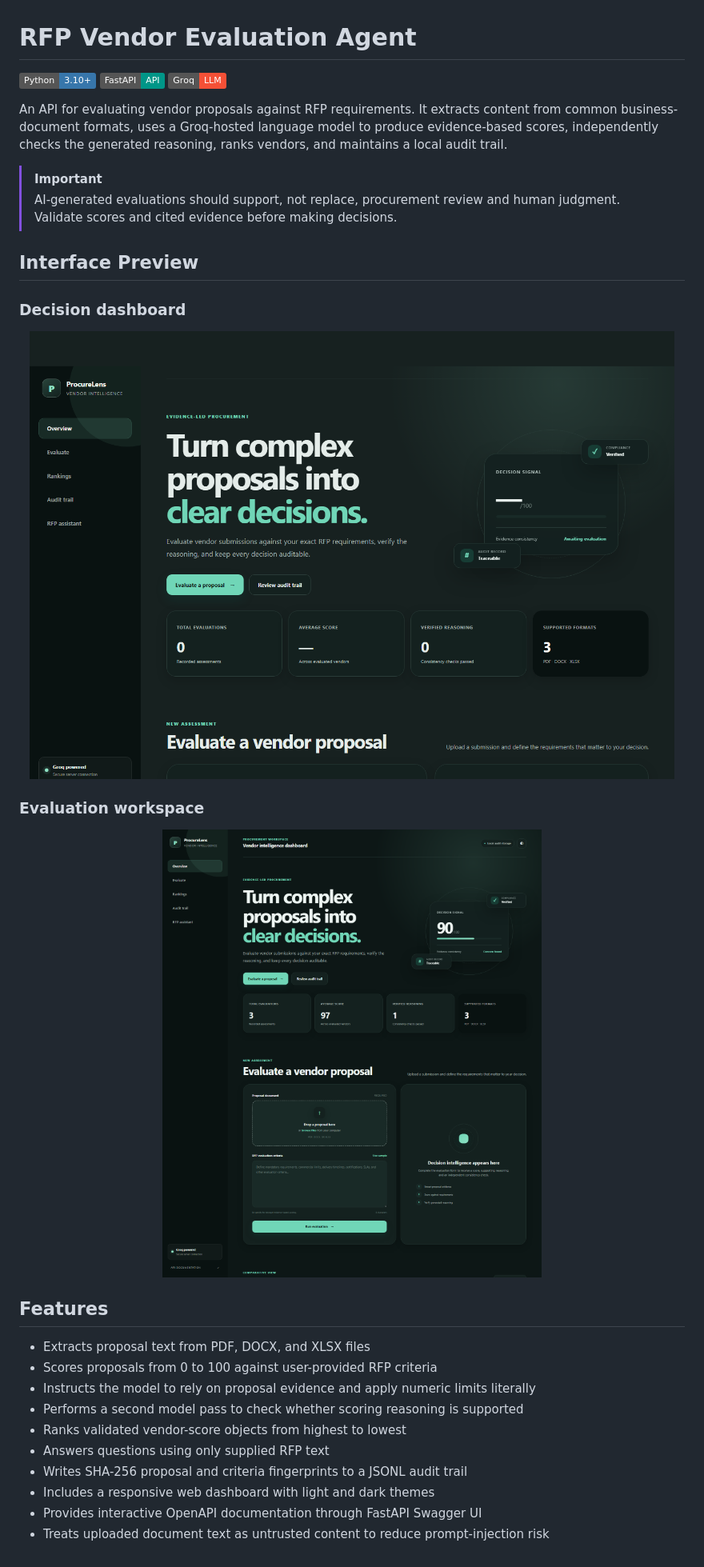
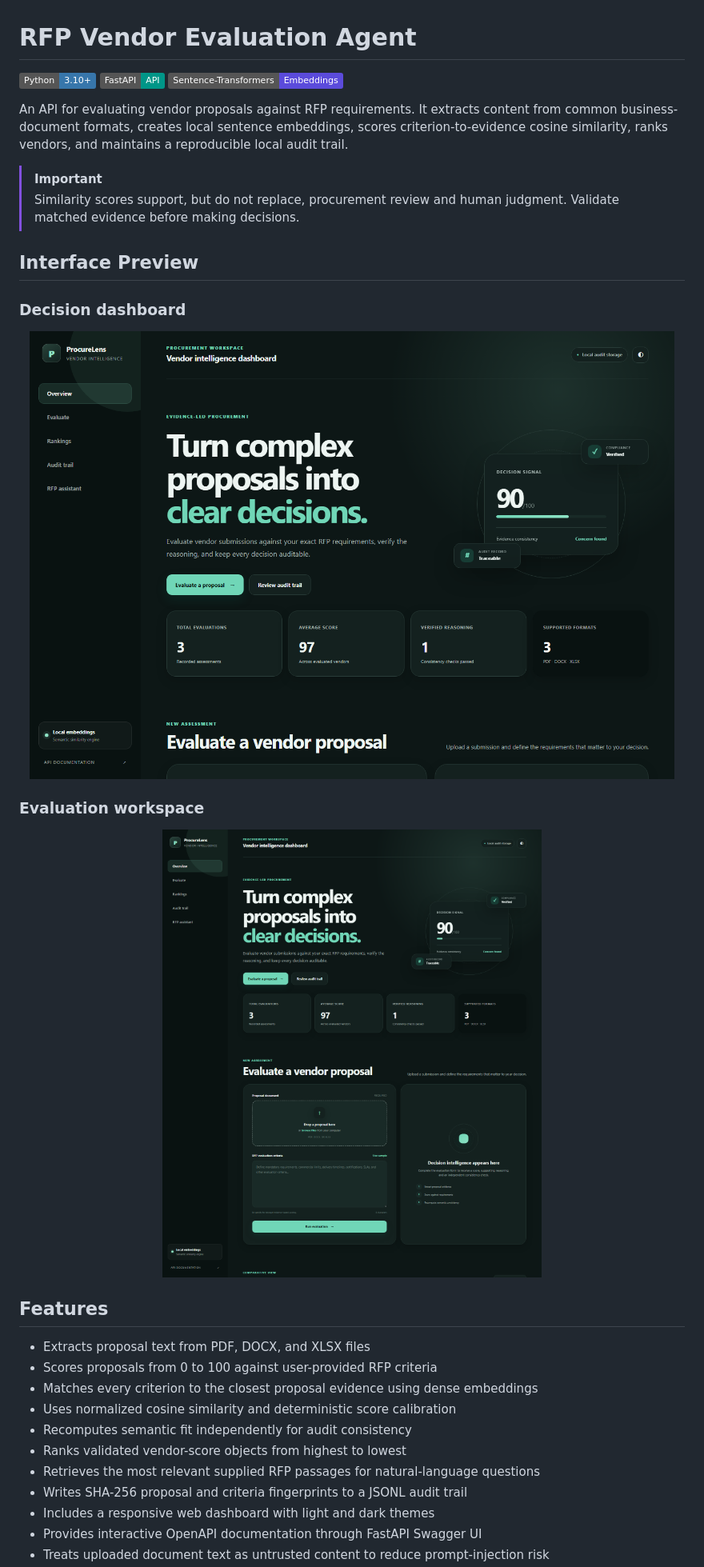
Before and after one commit to Nour-Elrouby/rfp-vendor-evaluation-agent, a Markdown page: README.md, the part around one of its changes. Shown at 80% size. Drawn GitHub-style; pictures changed too: docs/images/dashboard-overview.png, docs/images/dashboard-workspace.png; badges without logos.

Commit message:
Replace Groq with local semantic similarity

```diff
--- a/README.md
+++ b/README.md
@@ -2,16 +2,16 @@
 
 [![Python 3.10+](https://img.shields.io/badge/Python-3.10%2B-3776AB?logo=python&logoColor=white)](https://www.python.org/)
 [![FastAPI](https://img.shields.io/badge/FastAPI-API-009688?logo=fastapi&logoColor=white)](https://fastapi.tiangolo.com/)
-[![Groq](https://img.shields.io/badge/Groq-LLM-F55036)](https://groq.com/)
+[![Sentence Transformers](https://img.shields.io/badge/Sentence--Transformers-Embeddings-5B4BDB)](https://www.sbert.net/)
 
 An API for evaluating vendor proposals against RFP requirements. It extracts
-content from common business-document formats, uses a Groq-hosted language
-model to produce evidence-based scores, independently checks the generated
-reasoning, ranks vendors, and maintains a local audit trail.
+content from common business-document formats, creates local sentence
+embeddings, scores criterion-to-evidence cosine similarity, ranks vendors, and
+maintains a reproducible local audit trail.
 
 > [!IMPORTANT]
-> AI-generated evaluations should support, not replace, procurement review and
-> human judgment. Validate scores and cited evidence before making decisions.
+> Similarity scores support, but do not replace, procurement review and human
+> judgment. Validate matched evidence before making decisions.
 
 ## Interface Preview
 
@@ -31,10 +31,11 @@ reasoning, ranks vendors, and maintains a local audit trail.
 
 - Extracts proposal text from PDF, DOCX, and XLSX files
 - Scores proposals from 0 to 100 against user-provided RFP criteria
-- Instructs the model to rely on proposal evidence and apply numeric limits literally
-- Performs a second model pass to check whether scoring reasoning is supported
+- Matches every criterion to the closest proposal evidence using dense embeddings
+- Uses normalized cosine similarity and deterministic score calibration
+- Recomputes semantic fit independently for audit consistency
 - Ranks validated vendor-score objects from highest to lowest
-- Answers questions using only supplied RFP text
+- Retrieves the most relevant supplied RFP passages for natural-language questions
 - Writes SHA-256 proposal and criteria fingerprints to a JSONL audit trail
 - Includes a responsive web dashboard with light and dark themes
 - Provides interactive OpenAPI documentation through FastAPI Swagger UI
```
Also changed, not shown: other parts of README.md (+30 -25 lines), 10 other files.
